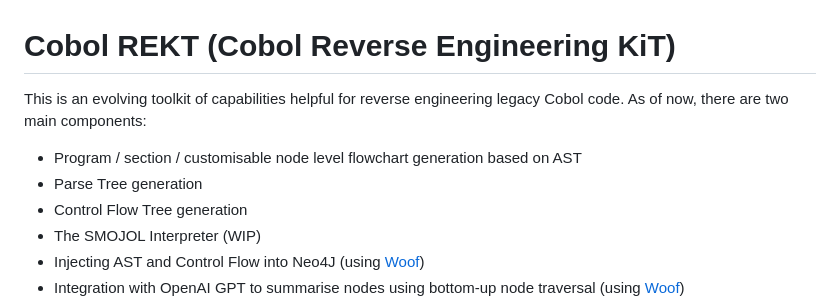
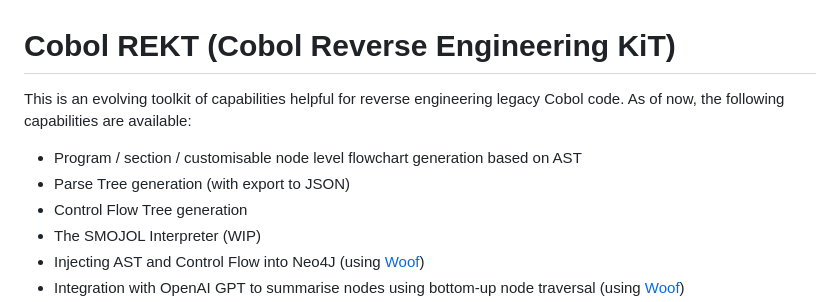
Before and after one commit to avishek-sen-gupta/cobol-rekt, a Markdown page: README.md, the part around the change. Drawn GitHub-style.

```diff
--- a/README.md
+++ b/README.md
@@ -1,9 +1,9 @@
 # Cobol REKT (Cobol Reverse Engineering KiT)
 
-This is an evolving toolkit of capabilities helpful for reverse engineering legacy Cobol code. As of now, there are two main components:
+This is an evolving toolkit of capabilities helpful for reverse engineering legacy Cobol code. As of now, the following capabilities are available:
 
 - Program / section / customisable node level flowchart generation based on AST
-- Parse Tree generation
+- Parse Tree generation (with export to JSON)
 - Control Flow Tree generation
 - The SMOJOL Interpreter (WIP)
 - Injecting AST and Control Flow into Neo4J (using [Woof](https://github.com/asengupta/woof))
```
